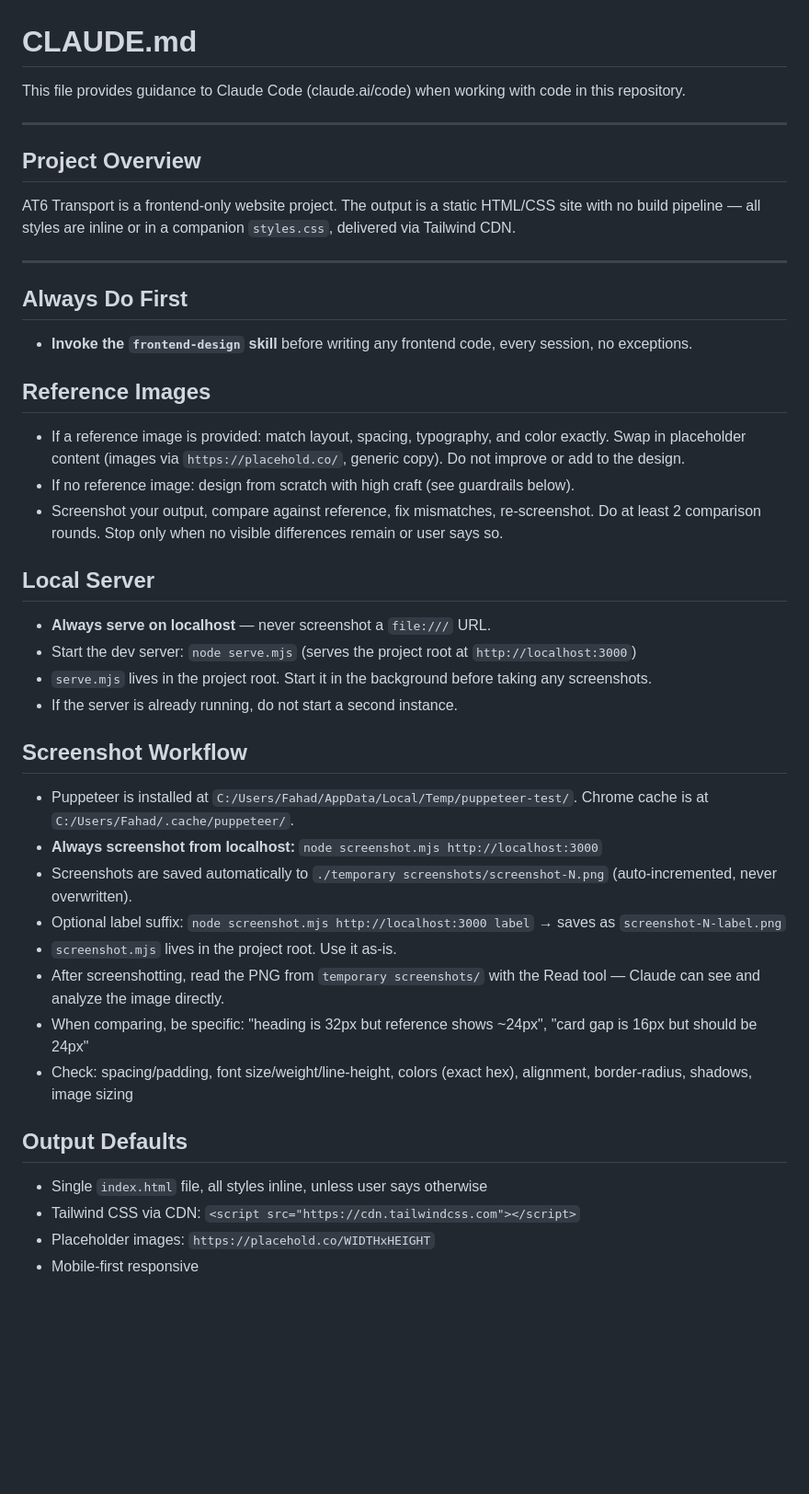
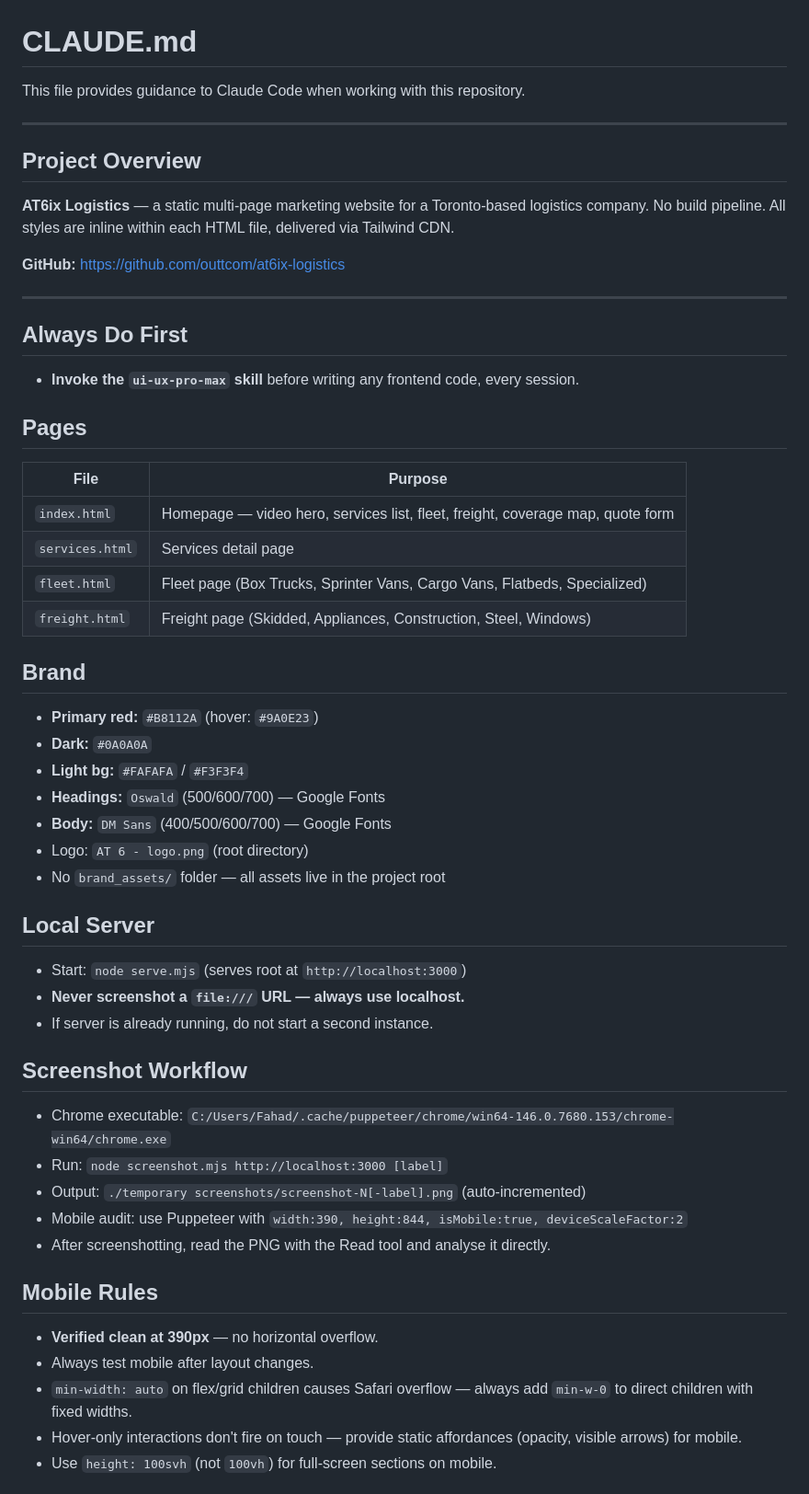
Before and after one commit to outtcom/at6ix-logistics, a Markdown page: CLAUDE.md, the part around one of its changes. Shown at 92% size. GitHub-like rendering; blank space fills up the shorter version.

```diff
--- a/CLAUDE.md
+++ b/CLAUDE.md
@@ -1,42 +1,53 @@
 # CLAUDE.md
 
-This file provides guidance to Claude Code (claude.ai/code) when working with code in this repository.
+This file provides guidance to Claude Code when working with this repository.
 
 ---
 
 ## Project Overview
 
-AT6 Transport is a frontend-only website project. The output is a static HTML/CSS site with no build pipeline — all styles are inline or in a companion `styles.css`, delivered via Tailwind CDN.
+**AT6ix Logistics** — a static multi-page marketing website for a Toronto-based logistics company. No build pipeline. All styles are inline within each HTML file, delivered via Tailwind CDN.
+
+**GitHub:** https://github.com/outtcom/at6ix-logistics
 
 ---
 
 ## Always Do First
-- **Invoke the `frontend-design` skill** before writing any frontend code, every session, no exceptions.
+- **Invoke the `ui-ux-pro-max` skill** before writing any frontend code, every session.
 
-## Reference Images
-- If a reference image is provided: match layout, spacing, typography, and color exactly. Swap in placeholder content (images via `https://placehold.co/`, generic copy). Do not improve or add to the design.
-- If no reference image: design from scratch with high craft (see guardrails below).
-- Screenshot your output, compare against reference, fix mismatches, re-screenshot. Do at least 2 comparison rounds. Stop only when no visible differences remain or user says so.
+## Pages
+| File | Purpose |
+|------|---------|
+| `index.html` | Homepage — video hero, services list, fleet, freight, coverage map, quote form |
+| `services.html` | Services detail page |
+| `fleet.html` | Fleet page (Box Trucks, Sprinter Vans, Cargo Vans, Flatbeds, Specialized) |
+| `freight.html` | Freight page (Skidded, Appliances, Construction, Steel, Windows) |
+
+## Brand
+- **Primary red:** `#B8112A` (hover: `#9A0E23`)
+- **Dark:** `#0A0A0A`
+- **Light bg:** `#FAFAFA` / `#F3F3F4`
+- **Headings:** `Oswald` (500/600/700) — Google Fonts
+- **Body:** `DM Sans` (400/500/600/700) — Google Fonts
+- Logo: `AT 6 - logo.png` (root directory)
+- No `brand_assets/` folder — all assets live in the project root
 
 ## Local Server
-- **Always serve on localhost** — never screenshot a `file:///` URL.
-- Start the dev server: `node serve.mjs` (serves the project root at `http://localhost:3000`)
-- `serve.mjs` lives in the project root. Start it in the background before taking any screenshots.
-- If the server is already running, do not start a second instance.
+- Start: `node serve.mjs` (serves root at `http://localhost:3000`)
+- **Never screenshot a `file:///` URL — always use localhost.**
+- If server is already running, do not start a second instance.
 
 ## Screenshot Workflow
-- Puppeteer is installed at `C:/Users/Fahad/AppData/Local/Temp/puppeteer-test/`. Chrome cache is at `C:/Users/Fahad/.cache/puppeteer/`.
-- **Always screenshot from localhost:** `node screenshot.mjs http://localhost:3000`
-- Screenshots are saved automatically to `./temporary screenshots/screenshot-N.png` (auto-incremented, never overwritten).
-- Optional label suffix: `node screenshot.mjs http://localhost:3000 label` → saves as `screenshot-N-label.png`
-- `screenshot.mjs` lives in the project root. Use it as-is.
-- After screenshotting, read the PNG from `temporary screenshots/` with the Read tool — Claude can see and analyze the image directly.
-- When comparing, be specific: "heading is 32px but reference shows ~24px", "card gap is 16px but should be 24px"
-- Check: spacing/padding, font size/weight/line-height, colors (exact hex), alignment, border-radius, shadows, image sizing
+- Chrome executable: `C:/Users/Fahad/.cache/puppeteer/chrome/win64-146.0.7680.153/chrome-win64/chrome.exe`
+- Run: `node screenshot.mjs http://localhost:3000 [label]`
+- Output: `./temporary screenshots/screenshot-N[-label].png` (auto-incremented)
+- Mobile audit: use Puppeteer with `width:390, height:844, isMobile:true, deviceScaleFactor:2`
+- After screenshotting, read the PNG with the Read tool and analyse it directly.
 
-## Output Defaults
-- Single `index.html` file, all styles inline, unless user says otherwise
-- Tailwind CSS via CDN: `<script src="https://cdn.tailwindcss.com"></script>`
-- Placeholder images: `https://placehold.co/WIDTHxHEIGHT`
-- Mobile-first responsive
+## Mobile Rules
+- **Verified clean at 390px** — no horizontal overflow.
+- Always test mobile after layout changes.
+- `min-width: auto` on flex/grid children causes Safari overflow — always add `min-w-0` to direct children with fixed widths.
+- Hover-only interactions don't fire on touch — provide static affordances (opacity, visible arrows) for mobile.
+- Use `height: 100svh` (not `100vh`) for full-screen sections on mobile.
 
```
Also changed, not shown: other parts of CLAUDE.md (+29 -43 lines).
